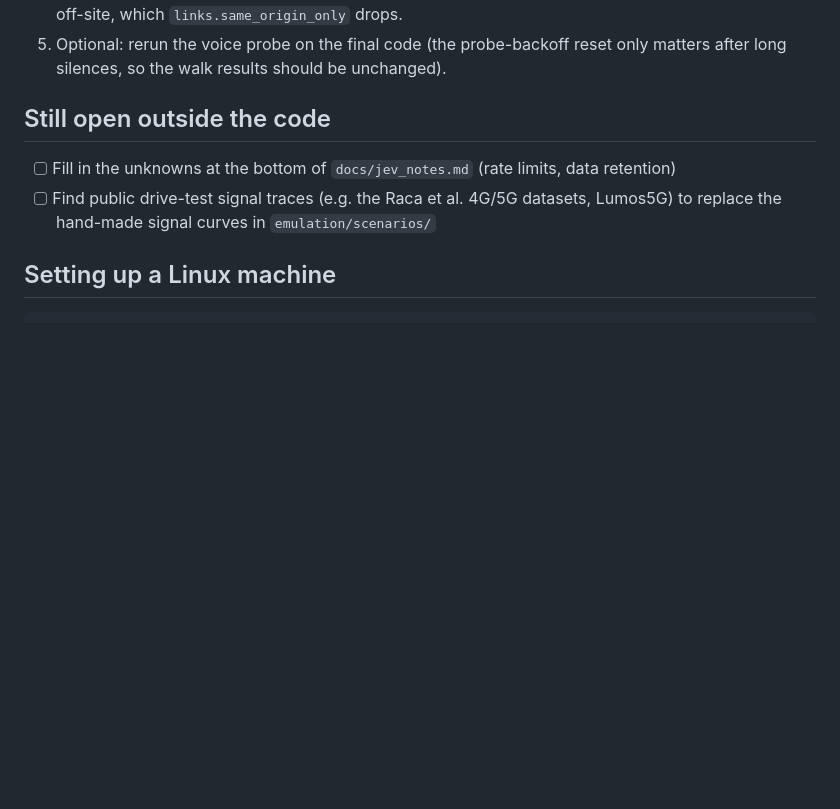
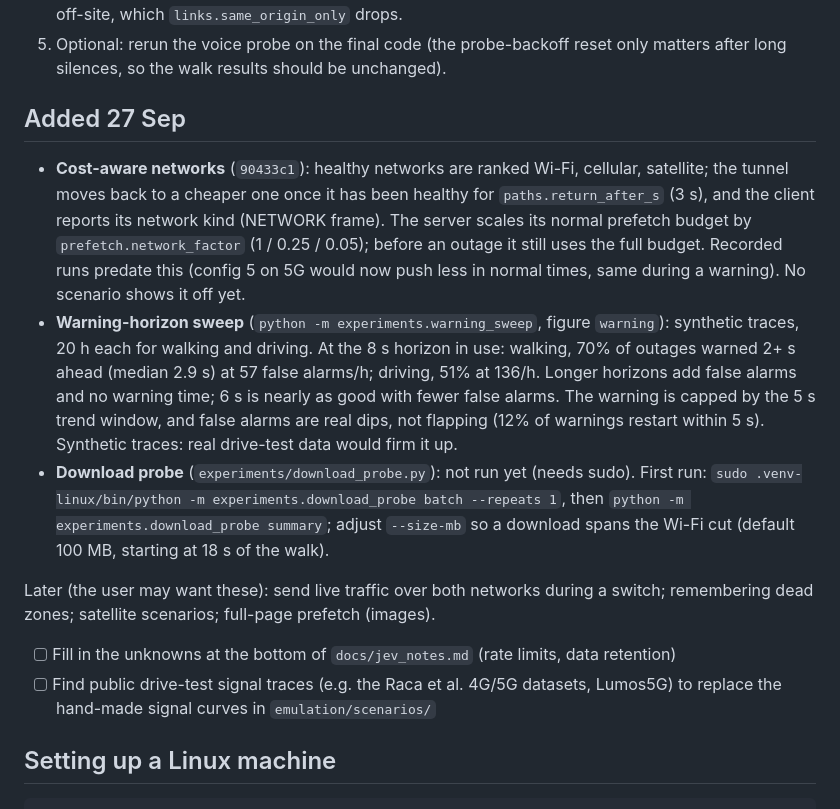
Before and after one commit to a-meriac/Shajarah, a Markdown page: NEXT_STEPS.md, the part around the change. Rendered like a GitHub page; blank space fills up the shorter version.

Commit message:
Notes: cost-aware networks, warning sweep, download probe
Co-Authored-By: Claude Opus 5.5 <noreply@anthropic.com>

```diff
--- a/NEXT_STEPS.md
+++ b/NEXT_STEPS.md
@@ -165,7 +165,28 @@ Superseded runs, for the paper's "what went wrong" paragraph: `results/tunnel20-
 5. Optional: rerun the voice probe on the final code (the probe-backoff reset only matters
    after long silences, so the walk results should be unchanged).
 
-## Still open outside the code
+## Added 27 Sep
+
+- **Cost-aware networks** (`90433c1`): healthy networks are ranked Wi-Fi, cellular, satellite;
+  the tunnel moves back to a cheaper one once it has been healthy for `paths.return_after_s`
+  (3 s), and the client reports its network kind (NETWORK frame). The server scales its
+  normal prefetch budget by `prefetch.network_factor` (1 / 0.25 / 0.05); before an outage it
+  still uses the full budget. Recorded runs predate this (config 5 on 5G would now push less in
+  normal times, same during a warning). No scenario shows it off yet.
+- **Warning-horizon sweep** (`python -m experiments.warning_sweep`, figure `warning`): synthetic
+  traces, 20 h each for walking and driving. At the 8 s horizon in use: walking, 70% of outages
+  warned 2+ s ahead (median 2.9 s) at 57 false alarms/h; driving, 51% at 136/h. Longer
+  horizons add false alarms and no warning time; 6 s is nearly as good with fewer false alarms.
+  The warning is capped by the 5 s trend window, and false alarms are real dips, not flapping
+  (12% of warnings restart within 5 s). Synthetic traces: real drive-test data would firm it up.
+- **Download probe** (`experiments/download_probe.py`): not run yet (needs sudo). First run:
+  `sudo .venv-linux/bin/python -m experiments.download_probe batch --repeats 1`, then
+  `python -m experiments.download_probe summary`; adjust `--size-mb` so a download spans the
+  Wi-Fi cut (default 100 MB, starting at 18 s of the walk).
+
+Later (the user may want these): send live traffic over both networks during a switch;
+remembering dead zones; satellite scenarios; full-page prefetch (images).
+
 
 - [ ] Fill in the unknowns at the bottom of `docs/jev_notes.md` (rate limits, data retention)
 - [ ] Find public drive-test signal traces (e.g. the Raca et al. 4G/5G datasets, Lumos5G) to
```
